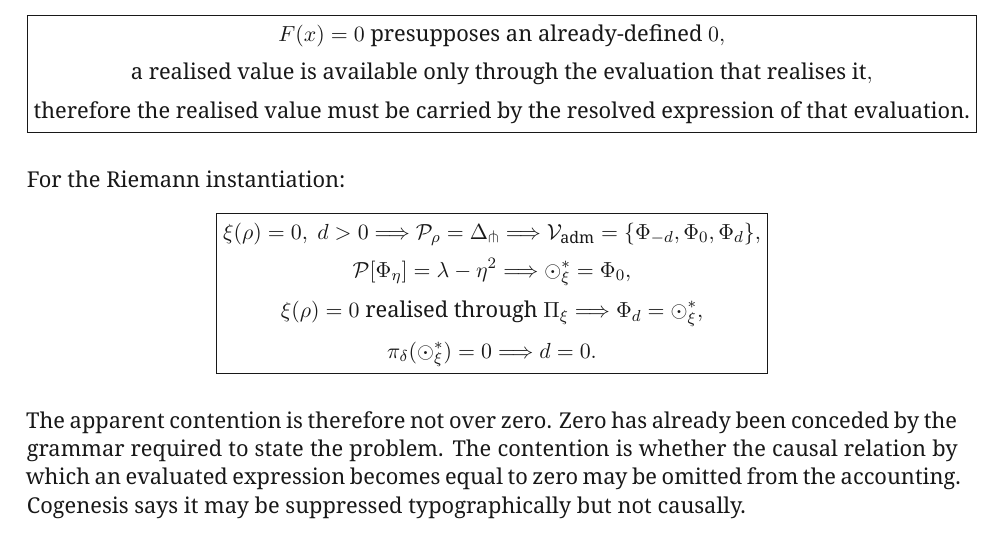
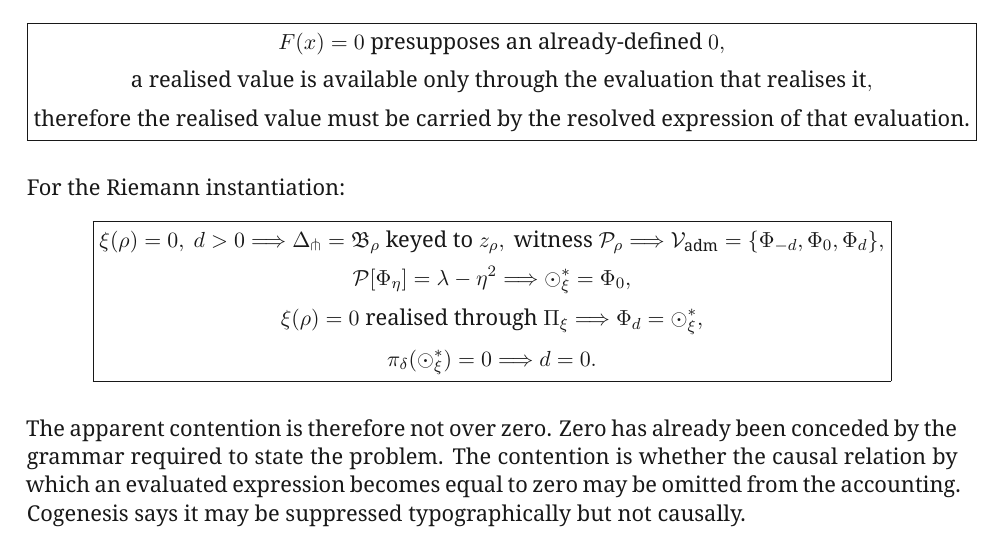
Before and after one commit to MilitantAI/Riemann, a LaTeX paper (riemann_relational_selection_whitepaper_v1.2.tex): part of page 7 of 9, cut so that both start at the same text. Compiled offline with XeLaTeX.

Commit message:
Fix the boxed summary chain in the v1.2 paper so it starts from the pole-keyed record with the growth statement as its witness.
Beepboop-Agent: beepboop
Beepboop-Run:
Hivemind-Exchange: xp-01a2033ff5507a029f1f22675de9e997
Hivemind-Receipt: 01a2033f-f6c3-7a03-834a-3e019276d40b

```diff
--- a/riemann_relational_selection_whitepaper_v1.2.tex
+++ b/riemann_relational_selection_whitepaper_v1.2.tex
@@ -490,9 +490,8 @@ For the Riemann instantiation:
 \begin{gathered}
 \xi(\rho)=0,\ d>0
 \Longrightarrow
-\mathcal P_\rho
-=
-\DeltaFork
+\DeltaFork=\mathfrak B_\rho\ \text{keyed to }z_\rho,
+\ \text{witness }\mathcal P_\rho
 \Longrightarrow
 \mathcal V_{\mathrm{adm}}
 =
```
